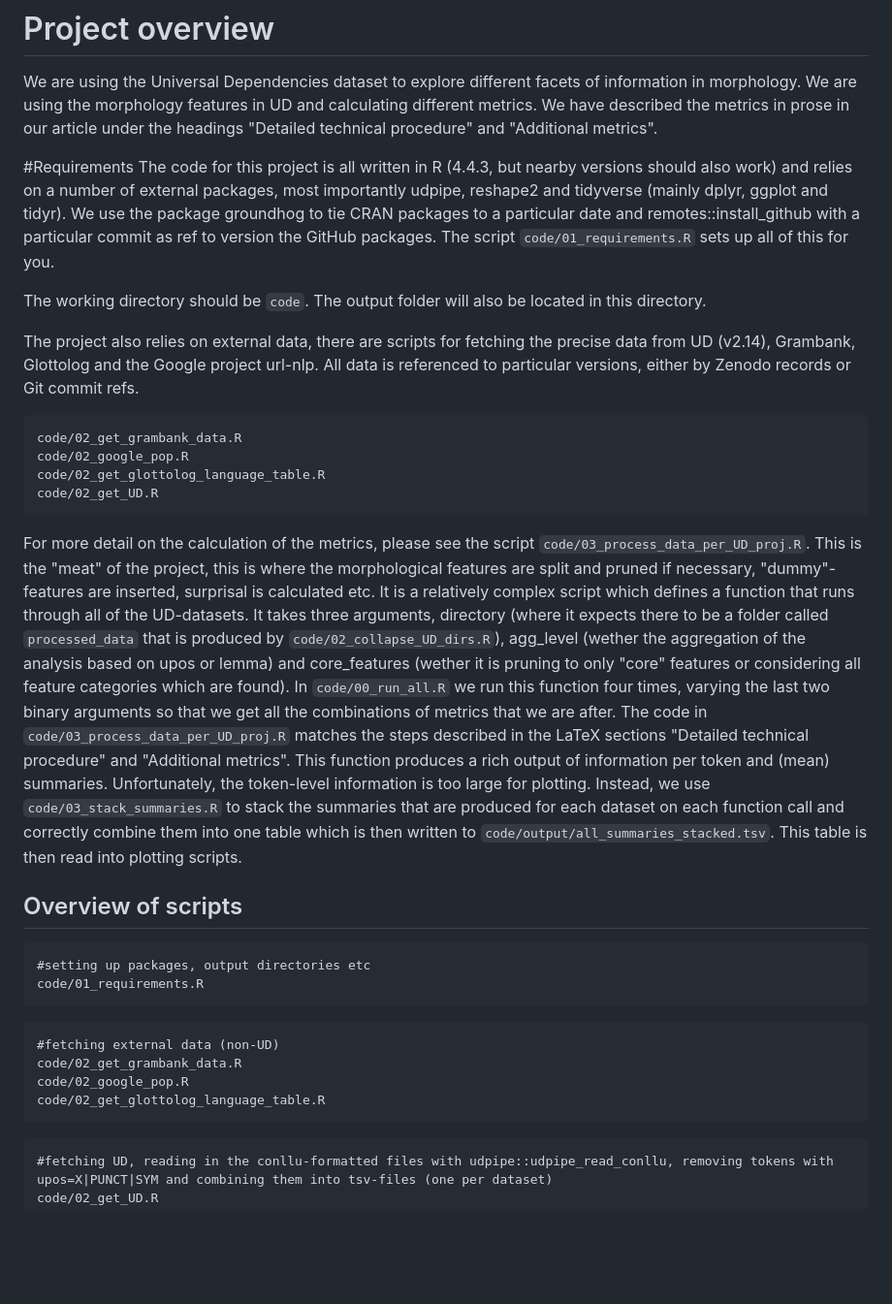
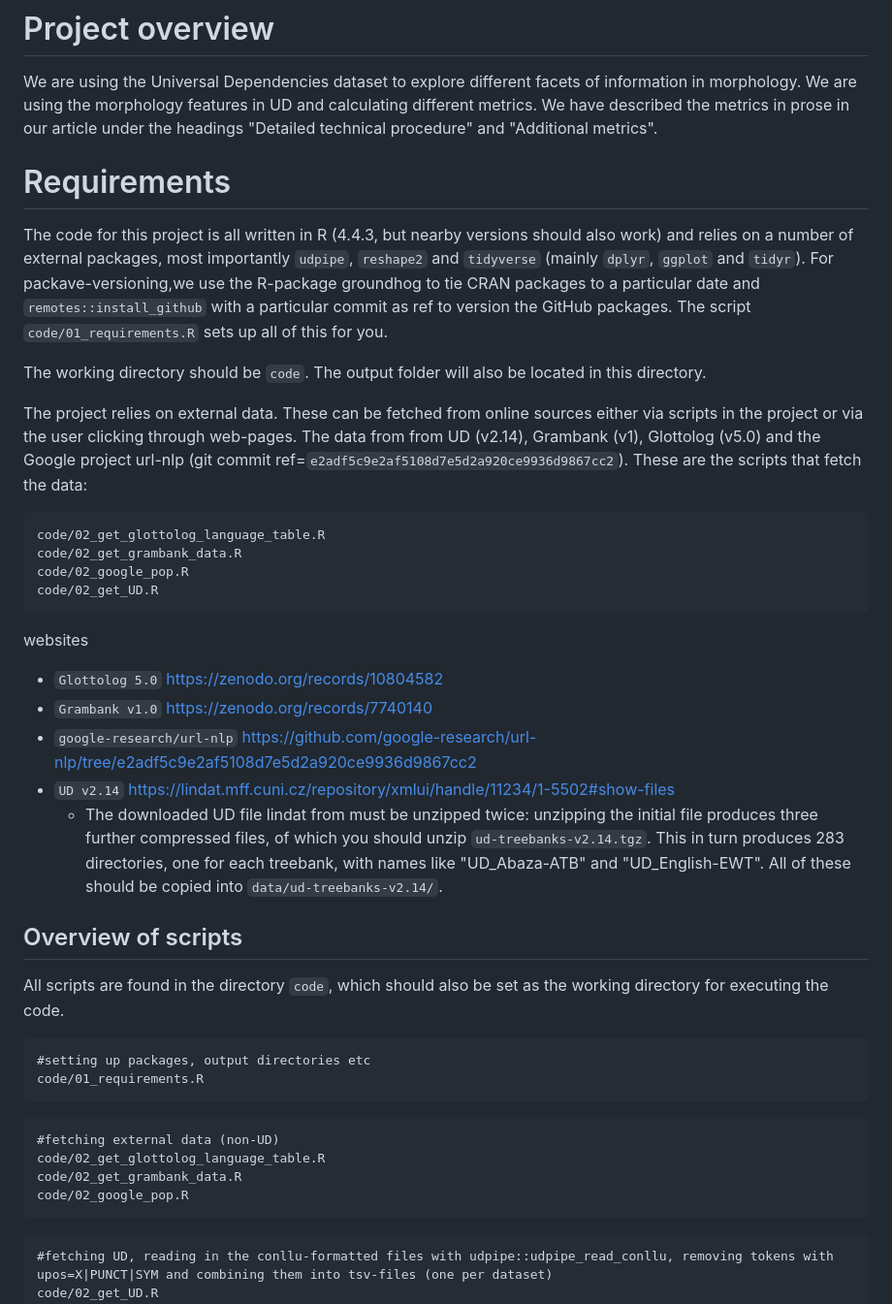
Before and after one commit to HedvigS/UD_complexity, a Markdown page: README.md, the part around one of its changes. Shown at 97% size. Rendered like a GitHub page; blank space fills up the shorter version.

````diff
--- a/README.md
+++ b/README.md
@@ -3,32 +3,40 @@ R-code project for exploring informational load of morphology in different langa
 # Project overview
  We are using the Universal Dependencies dataset to explore different facets of information in morphology. We are using the morphology features in UD and calculating different metrics. We have described the metrics in prose in our article under the headings "Detailed technical procedure" and "Additional metrics".
 
-#Requirements
-The code for this project is all written in R (4.4.3, but nearby versions should also work) and relies on a number of external packages, most importantly udpipe, reshape2 and tidyverse (mainly dplyr, ggplot and tidyr). We use the package groundhog to tie CRAN packages to a particular date and remotes::install_github with a particular commit as ref to version the GitHub packages. The script `code/01_requirements.R` sets up all of this for you.
+# Requirements
+The code for this project is all written in R (4.4.3, but nearby versions should also work) and relies on a number of external packages, most importantly `udpipe`, `reshape2` and `tidyverse` (mainly `dplyr`, `ggplot` and `tidyr`). For packave-versioning,we use the R-package groundhog to tie CRAN packages to a particular date and `remotes::install_github` with a particular commit as ref to version the GitHub packages. The script `code/01_requirements.R` sets up all of this for you.
 
 The working directory should be `code`. The output folder will also be located in this directory.
 
-The project also relies on external data, there are scripts for fetching the precise data from UD (v2.14), Grambank, Glottolog and the Google project url-nlp. All data is referenced to particular versions, either by Zenodo records or Git commit refs.
+The project relies on external data. These can be fetched from online sources either via scripts in the project or via the user clicking through web-pages. The data from from UD (v2.14), Grambank (v1), Glottolog (v5.0) and the Google project url-nlp (git commit ref=`e2adf5c9e2af5108d7e5d2a920ce9936d9867cc2`). These are the scripts that fetch the data:
 
  ```
+ code/02_get_glottolog_language_table.R
  code/02_get_grambank_data.R
  code/02_google_pop.R
- code/02_get_glottolog_language_table.R
  code/02_get_UD.R
  ```
 
-For more detail on the calculation of the metrics, please see the script `code/03_process_data_per_UD_proj.R`. This is the "meat" of the project, this is where the morphological features are split and pruned if necessary, "dummy"-features are inserted, surprisal is calculated etc. It is a relatively complex script which defines a function that runs through all of the UD-datasets. It takes three arguments, directory (where it expects there to be a folder called `processed_data` that is produced by `code/02_collapse_UD_dirs.R`), agg_level (wether the aggregation of the analysis based on upos or lemma) and core_features (wether it is pruning to only "core" features or considering all feature categories which are found). In `code/00_run_all.R` we run this function four times, varying the last two binary arguments so that we get all the combinations of metrics that we are after. The code in  `code/03_process_data_per_UD_proj.R` matches the steps described in the LaTeX sections "Detailed technical procedure" and "Additional metrics". This function produces a rich output of information per token and (mean) summaries. Unfortunately, the token-level information is too large for plotting. Instead, we use `code/03_stack_summaries.R` to stack the summaries that are produced for each dataset on each function call and correctly combine them into one table which is then written to `code/output/all_summaries_stacked.tsv`. This table is then read into plotting scripts.
+ websites
+ * `Glottolog 5.0` https://zenodo.org/records/10804582
+ * `Grambank v1.0` https://zenodo.org/records/7740140
+ * `google-research/url-nlp` https://github.com/google-research/url-nlp/tree/e2adf5c9e2af5108d7e5d2a920ce9936d9867cc2
+ * `UD v2.14` https://lindat.mff.cuni.cz/repository/xmlui/handle/11234/1-5502#show-files
+    - The downloaded UD file lindat from  must be unzipped twice: unzipping the initial file produces three further compressed files, of which you should unzip `ud-treebanks-v2.14.tgz`. This in turn produces 283 directories, one for each treebank, with names like "UD_Abaza-ATB" and "UD_English-EWT". All of these should be copied into `data/ud-treebanks-v2.14/`.
+
 
 ## Overview of scripts
+All scripts are found in the directory `code`, which should also be set as the working directory for executing the code.
+
  ```
  #setting up packages, output directories etc
  code/01_requirements.R
  ```
  ```
  #fetching external data (non-UD)
+ code/02_get_glottolog_language_table.R
  code/02_get_grambank_data.R
  code/02_google_pop.R
- code/02_get_glottolog_language_table.R
  ```
 
  ```
````
Also changed, not shown: other parts of README.md (+4 -18 lines).
